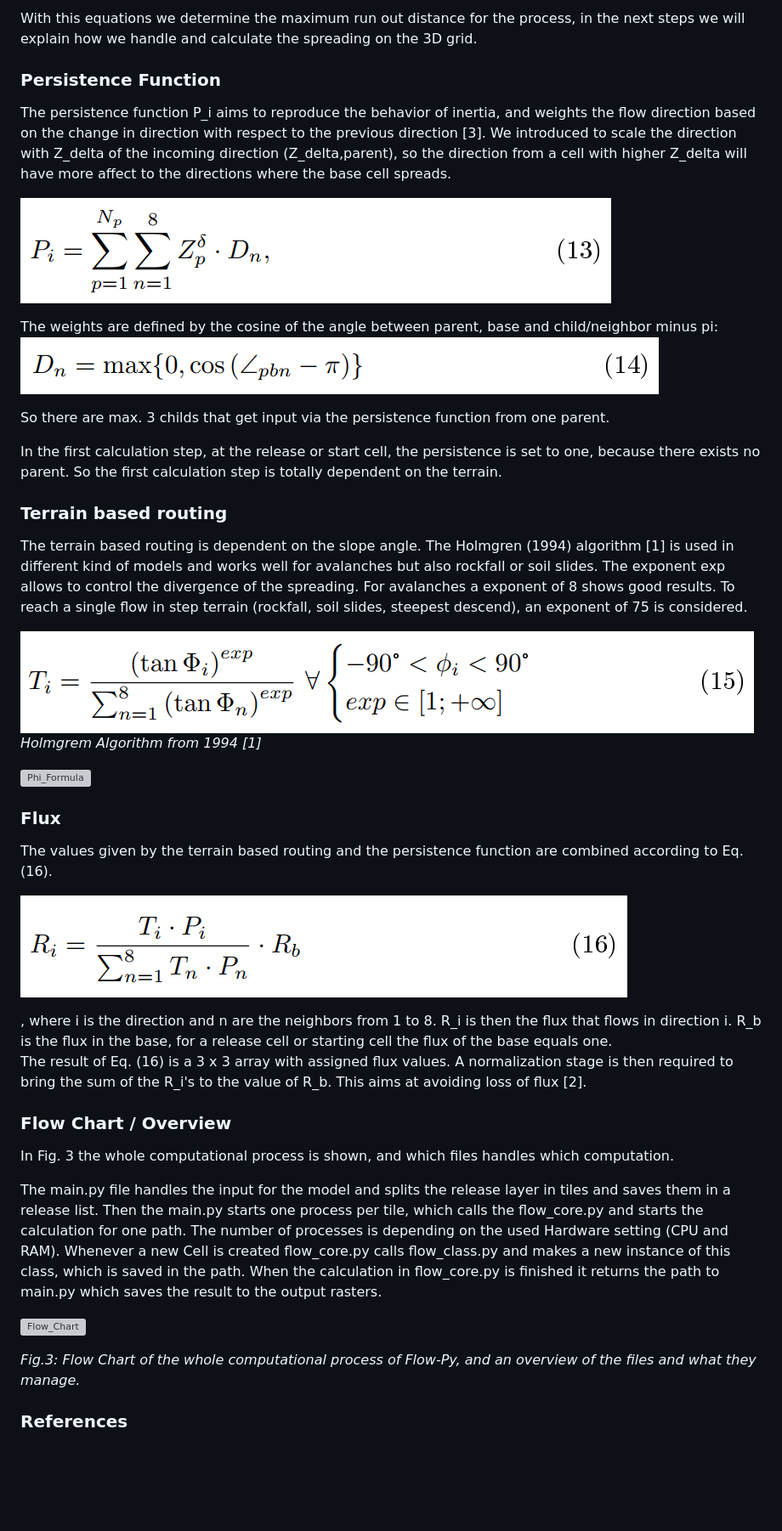
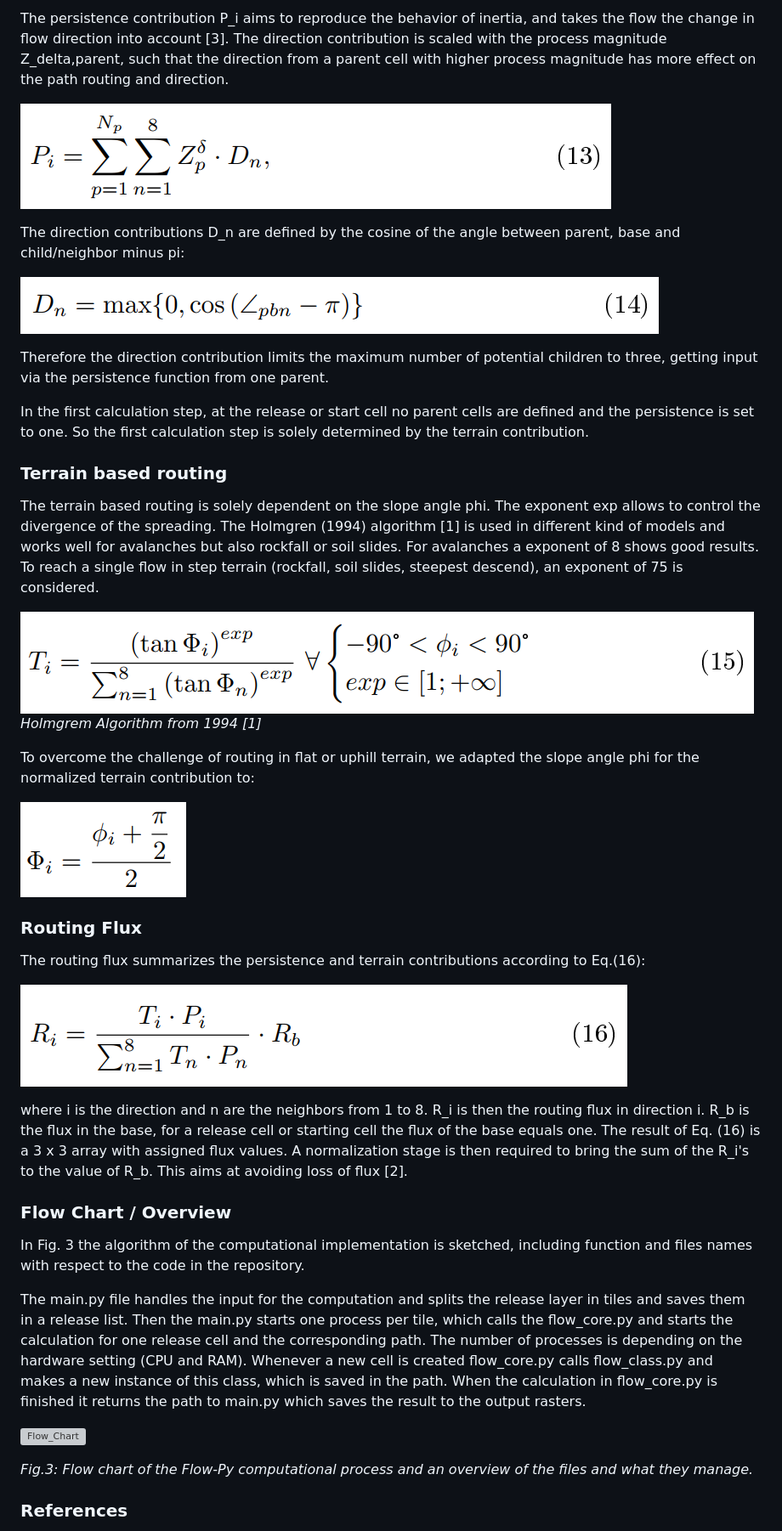
Before and after one commit to avaframe/FlowPy, a Markdown page: readme.md, the part around the change printed below. Shown: that part at 85% size. Rendered like a GitHub page; blank space fills up the shorter version; grey boxes are pictures that could not be loaded.

Commit message:
editing and reviewing and enhancing readme - correcting some picture names

```diff
--- a/readme.md
+++ b/readme.md
@@ -191,61 +193,47 @@ As there are many possibilities for the path from the starting point to our curr
 
-With this equations we determine the maximum run out distance for the process, in the next steps we will explain how we handle and calculate the spreading on the 3D grid.
-
-
-
-### Persistence Function
-
-The persistence function P_i aims to reproduce the behavior of inertia, and weights the flow
-direction based on the change in direction with respect to the previous direction [3].
-We introduced to scale the direction with Z_delta of the incoming direction (Z_delta,parent),
-so the direction from a cell with higher Z_delta will have more affect to the directions where the base cell spreads.
+The persistence contribution P_i aims to reproduce the behavior of inertia, and takes the flow the change in flow direction into account [3].
+The direction contribution is scaled with the process magnitude Z_delta,parent, such that the direction from a parent cell with higher process magnitude has more effect on the path routing and direction.
 
 ![](img/persistence.png)
 
-The weights are defined by the cosine of the angle between parent, base and child/neighbor minus pi:
+The direction contributions D_n are defined by the cosine of the angle between parent, base and child/neighbor minus pi:
+
 ![](img/persistence_cos_function.png)
 
-So there are max. 3 childs that get input via the persistence function from one parent.
+Therefore the direction contribution limits the maximum number of potential children to three, getting input via the persistence function from one parent.
 
-In the first calculation step, at the release or start cell, the persistence is set to one, because there exists no parent. So the first calculation step is totally dependent on the terrain.
+In the first calculation step, at the release or start cell no parent cells are defined and the persistence is set to one. So the first calculation step is solely determined by the terrain contribution.
 
 ### Terrain based routing
 
-The terrain based routing is dependent on the slope angle. The Holmgren (1994) algorithm [1] is used in different kind of models and works well for avalanches but also rockfall or soil slides.
-The exponent exp allows to control the divergence of the spreading. For avalanches a exponent of 8 shows good results.
-To reach a single flow in step terrain (rockfall, soil slides, steepest descend), an exponent of 75 is considered.
+The terrain based routing is solely dependent on the slope angle phi. The exponent exp allows to control the divergence of the spreading.
+The Holmgren (1994) algorithm [1] is used in different kind of models and works well for avalanches but also rockfall or soil slides. For avalanches a exponent of 8 shows good results. To reach a single flow in step terrain (rockfall, soil slides, steepest descend), an exponent of 75 is considered.
 
 ![Holmgrem](img/flow_direction.png)
 *Holmgrem Algorithm from 1994 [1]*
 
-
+To overcome the challenge of routing in flat or uphill terrain, we adapted the slope angle phi for the normalized terrain contribution to:
 
 ![Phi_Formula](img/Phi.png)
 
+### Routing Flux
 
-
-### Flux
-
-The values given by the terrain based routing and the persistence function are combined according to Eq.(16).
+The routing flux summarizes the persistence and terrain contributions according to Eq.(16):
 
 ![](img/flux.png)
 
-, where i is the direction and n are the neighbors from 1 to 8. R_i is then the flux that flows in direction i.
-R_b is the flux in the base, for a release cell or starting cell the flux of the base equals one. \
-The result of Eq. (16) is a 3 x 3 array with assigned flux values. A normalization stage is then
-required to bring the sum of the R_i's to the value of R_b. This aims at avoiding loss of flux [2].
+where i is the direction and n are the neighbors from 1 to 8. R_i is then the routing flux in direction i.
+R_b is the flux in the base, for a release cell or starting cell the flux of the base equals one. The result of Eq. (16) is a 3 x 3 array with assigned flux values. A normalization stage is then required to bring the sum of the R_i's to the value of R_b. This aims at avoiding loss of flux [2].
 
 ### Flow Chart / Overview
 
-In Fig. 3 the whole computational process is shown, and which files handles which computation.
+In Fig. 3 the algorithm of the computational implementation is sketched, including function and files names with respect to the code in the repository.
 
-The main.py file handles the input for the model and splits the release layer in tiles and saves them in a release list. Then the main.py starts one process per tile, which calls the flow_core.py and starts the calculation for one path. The number of processes is depending on the used Hardware setting (CPU and RAM).  Whenever a new Cell is created flow_core.py calls flow_class.py and makes a new instance of this class, which is saved in the path. When the calculation in flow_core.py is finished it returns the path to main.py which saves the result to the output rasters.
+The main.py file handles the input for the computation and splits the release layer in tiles and saves them in a release list. Then the main.py starts one process per tile, which calls the flow_core.py and starts the calculation for one release cell and the corresponding path. The number of processes is depending on the hardware setting (CPU and RAM).  Whenever a new cell is created flow_core.py calls flow_class.py and makes a new instance of this class, which is saved in the path. When the calculation in flow_core.py is finished it returns the path to main.py which saves the result to the output rasters.
 
 ![Flow_Chart](img/Flow-Py_chart.png)
 
-*Fig.3: Flow Chart of the whole computational process of Flow-Py, and an overview of the files and what they manage.*
-
-
+*Fig.3: Flow chart of the Flow-Py computational process and an overview of the files and what they manage.*
 
 ### References
 
```
Also changed, not shown: other parts of readme.md (+63 -62 lines), img/Phi.png (renamed from img/Phi.PNG), img/S_b.png (renamed from img/S_b.PNG), img/S_bn.png (renamed from img/S_bn.PNG), img/S_n_eq1.png (renamed from img/s_n_eq1.PNG), img/S_n_eq2.png (renamed from img/S_n_eq2.PNG).
